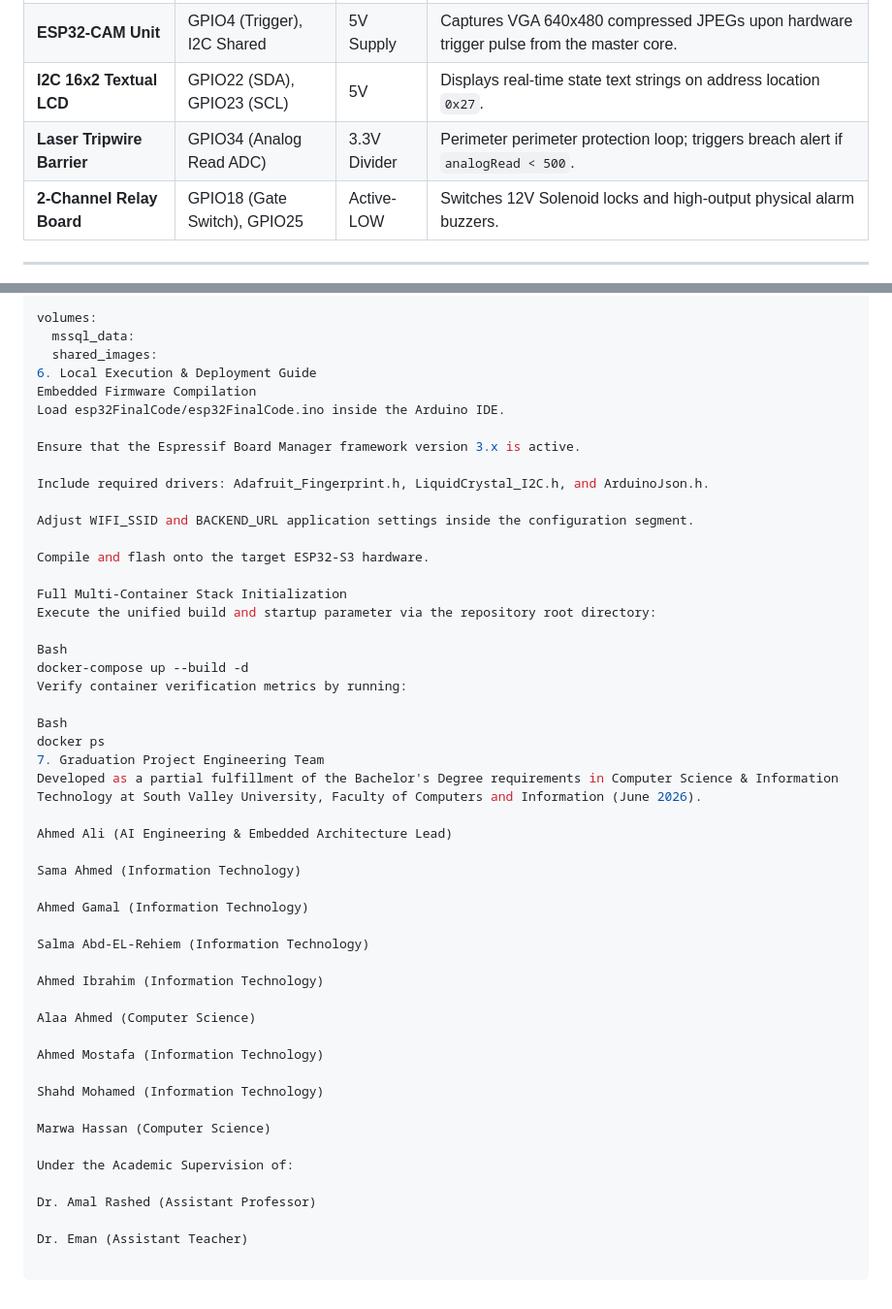
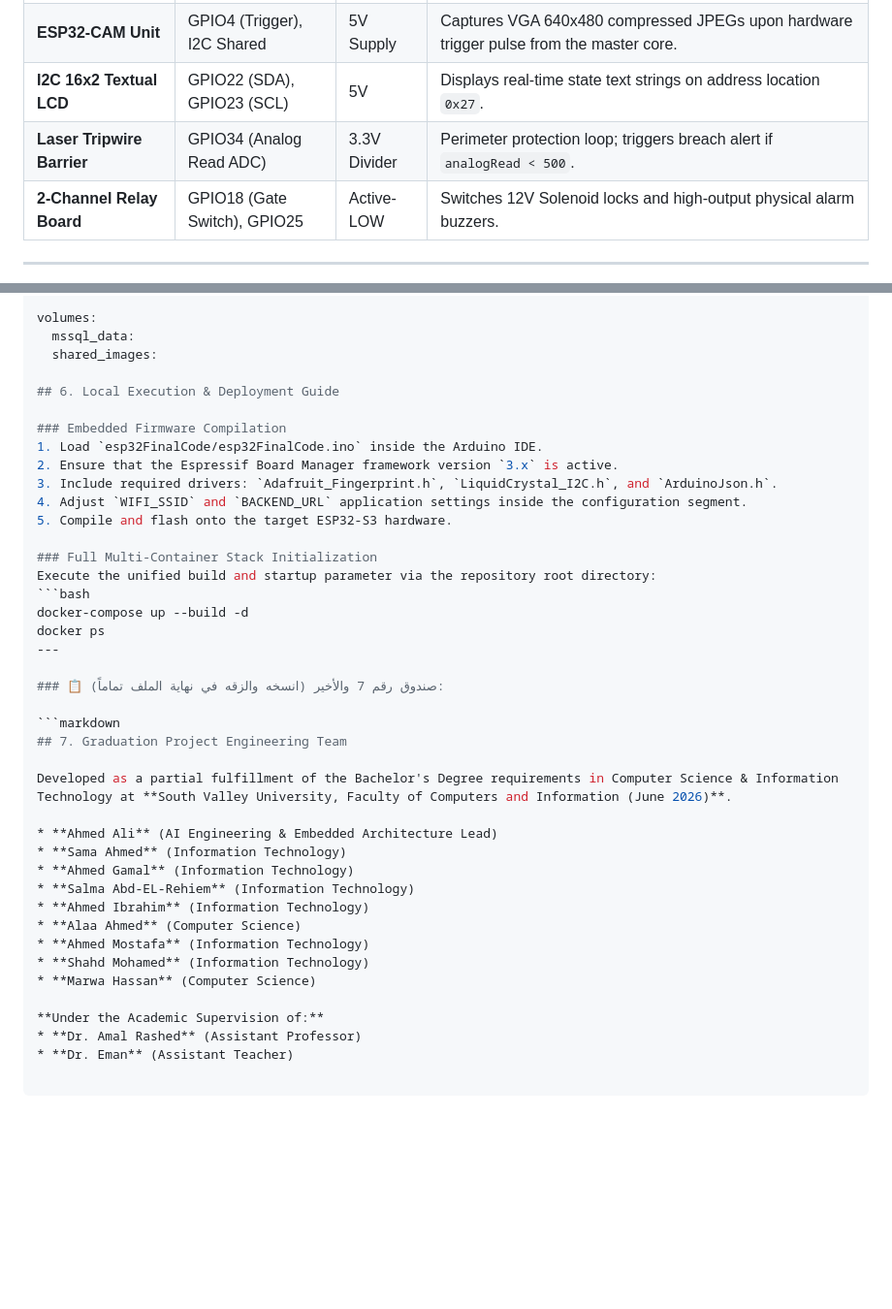
Before and after one commit to ahmedali426/OPTI_SEC-Project, a Markdown page: README.md, 2 parts joined by grey strips. Shown at 97% size. Drawn GitHub-style; blank space fills up the shorter version.

Commit message:
Update README to clean academic English layout

````diff
--- a/README.md
+++ b/README.md
@@ -56,7 +54,7 @@ The hardware subsystem utilizes a dual-core ESP32-S3 as the main controller, com
 | **4x4 Matrix Keypad** | GPIO12, 13, 14, 27, 26, 33, 32 | 3.3V / 5V | Handles user character collection with software debouncing algorithms. |
 | **ESP32-CAM Unit** | GPIO4 (Trigger), I2C Shared | 5V Supply | Captures VGA 640x480 compressed JPEGs upon hardware trigger pulse from the master core. |
 | **I2C 16x2 Textual LCD** | GPIO22 (SDA), GPIO23 (SCL) | 5V | Displays real-time state text strings on address location `0x27`. |
-| **Laser Tripwire Barrier** | GPIO34 (Analog Read ADC) | 3.3V Divider | Perimeter perimeter protection loop; triggers breach alert if `analogRead < 500`. |
+| **Laser Tripwire Barrier** | GPIO34 (Analog Read ADC) | 3.3V Divider | Perimeter protection loop; triggers breach alert if `analogRead < 500`. |
 | **2-Channel Relay Board** | GPIO18 (Gate Switch), GPIO25 | Active-LOW | Switches 12V Solenoid locks and high-output physical alarm buzzers. |
 
 ---
@@ -143,50 +141,40 @@ services:
 volumes:
   mssql_data:
   shared_images:
-6. Local Execution & Deployment Guide
-Embedded Firmware Compilation
-Load esp32FinalCode/esp32FinalCode.ino inside the Arduino IDE.
 
-Ensure that the Espressif Board Manager framework version 3.x is active.
+## 6. Local Execution & Deployment Guide
 
-Include required drivers: Adafruit_Fingerprint.h, LiquidCrystal_I2C.h, and ArduinoJson.h.
+### Embedded Firmware Compilation
+1. Load `esp32FinalCode/esp32FinalCode.ino` inside the Arduino IDE.
+2. Ensure that the Espressif Board Manager framework version `3.x` is active.
+3. Include required drivers: `Adafruit_Fingerprint.h`, `LiquidCrystal_I2C.h`, and `ArduinoJson.h`.
+4. Adjust `WIFI_SSID` and `BACKEND_URL` application settings inside the configuration segment.
+5. Compile and flash onto the target ESP32-S3 hardware.
 
-Adjust WIFI_SSID and BACKEND_URL application settings inside the configuration segment.
+### Full Multi-Container Stack Initialization
+Execute the unified build and startup parameter via the repository root directory:
+```bash
+docker-compose up --build -d
+docker ps
+---
 
-Compile and flash onto the target ESP32-S3 hardware.
+### 📋 صندوق رقم 7 والأخير (انسخه والزقه في نهاية الملف تماماً):
 
-Full Multi-Container Stack Initialization
-Execute the unified build and startup parameter via the repository root directory:
+```markdown
+## 7. Graduation Project Engineering Team
 
-Bash
-docker-compose up --build -d
-Verify container verification metrics by running:
+Developed as a partial fulfillment of the Bachelor's Degree requirements in Computer Science & Information Technology at **South Valley University, Faculty of Computers and Information (June 2026)**.
 
-Bash
-docker ps
-7. Graduation Project Engineering Team
-Developed as a partial fulfillment of the Bachelor's Degree requirements in Computer Science & Information Technology at South Valley University, Faculty of Computers and Information (June 2026).
+* **Ahmed Ali** (AI Engineering & Embedded Architecture Lead)
+* **Sama Ahmed** (Information Technology)
+* **Ahmed Gamal** (Information Technology)
+* **Salma Abd-EL-Rehiem** (Information Technology)
+* **Ahmed Ibrahim** (Information Technology)
+* **Alaa Ahmed** (Computer Science)
+* **Ahmed Mostafa** (Information Technology)
+* **Shahd Mohamed** (Information Technology)
+* **Marwa Hassan** (Computer Science)
 
-Ahmed Ali (AI Engineering & Embedded Architecture Lead)
-
-Sama Ahmed (Information Technology)
-
-Ahmed Gamal (Information Technology)
-
-Salma Abd-EL-Rehiem (Information Technology)
-
-Ahmed Ibrahim (Information Technology)
-
-Alaa Ahmed (Computer Science)
-
-Ahmed Mostafa (Information Technology)
-
-Shahd Mohamed (Information Technology)
-
-Marwa Hassan (Computer Science)
-
-Under the Academic Supervision of:
-
-Dr. Amal Rashed (Assistant Professor)
-
-Dr. Eman (Assistant Teacher)
+**Under the Academic Supervision of:**
+* **Dr. Amal Rashed** (Assistant Professor)
+* **Dr. Eman** (Assistant Teacher)
````
Also changed, not shown: other parts of README.md (+13 -15 lines).
